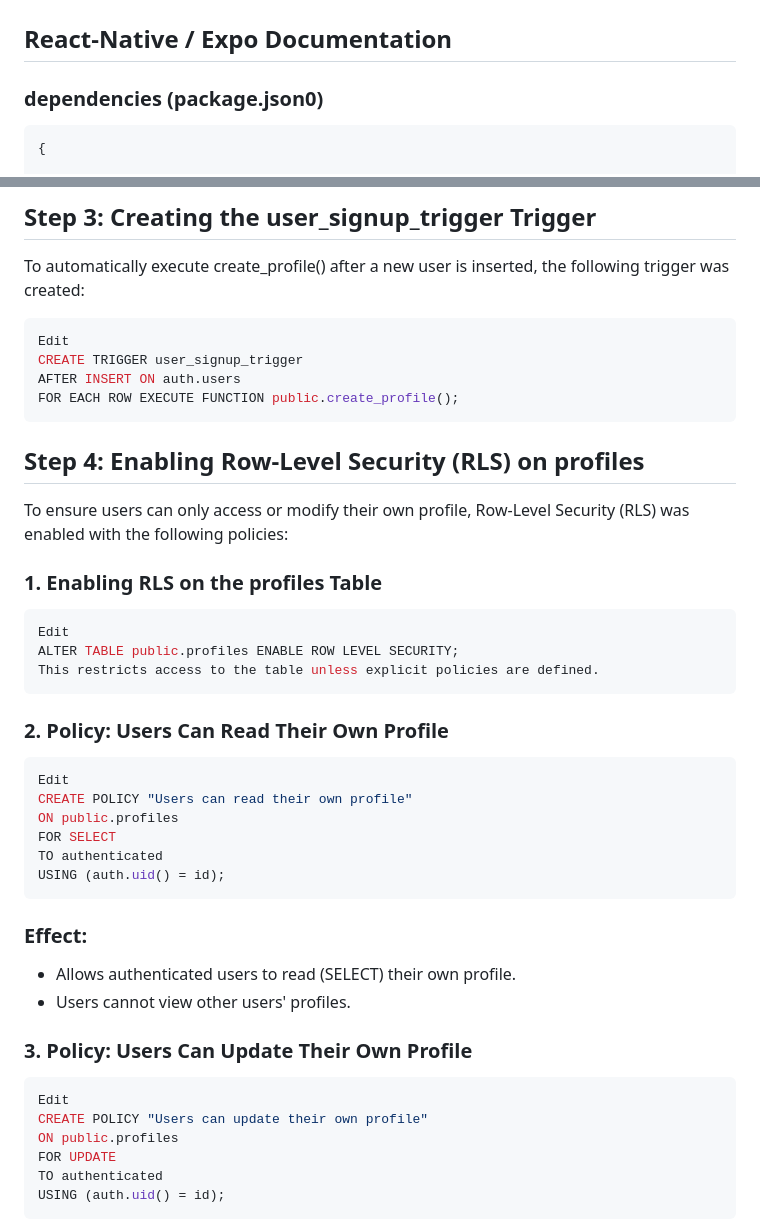
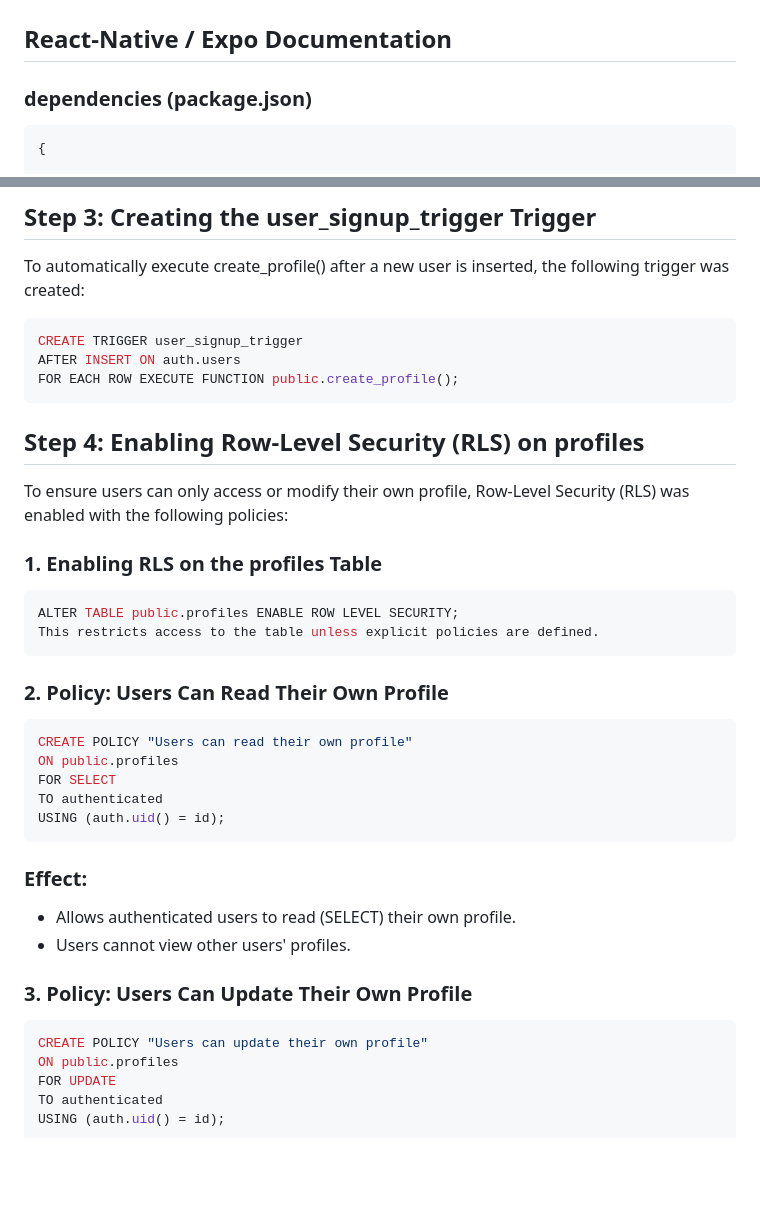
Before and after one commit to sgarcia97/climapp, a Markdown page: readme.md, 2 parts joined by grey strips. Drawn GitHub-style; blank space fills up the shorter version.

Commit message:
remove typos and unnecessary lines on readme

````diff
--- a/readme.md
+++ b/readme.md
@@ -2,7 +2,7 @@
 
 ## React-Native / Expo Documentation
 
-### dependencies (package.json0)
+### dependencies (package.json)
 ```javascript
 {
 
@@ -80,7 +80,6 @@ $$ LANGUAGE plpgsql;
 To automatically execute create_profile() after a new user is inserted, the following trigger was created:
 
 ```sql
-Edit
 CREATE TRIGGER user_signup_trigger
 AFTER INSERT ON auth.users
 FOR EACH ROW EXECUTE FUNCTION public.create_profile();
@@ -91,14 +90,12 @@ To ensure users can only access or modify their own profile, Row-Level Security
 
 ### 1. Enabling RLS on the profiles Table
 ```sql
-Edit
 ALTER TABLE public.profiles ENABLE ROW LEVEL SECURITY;
 This restricts access to the table unless explicit policies are defined.
 ```
 
 ### 2. Policy: Users Can Read Their Own Profile
 ```sql
-Edit
 CREATE POLICY "Users can read their own profile"
 ON public.profiles
 FOR SELECT
@@ -112,7 +109,6 @@ USING (auth.uid() = id);
 
 ### 3. Policy: Users Can Update Their Own Profile
 ```sql
-Edit
 CREATE POLICY "Users can update their own profile"
 ON public.profiles
 FOR UPDATE
````
